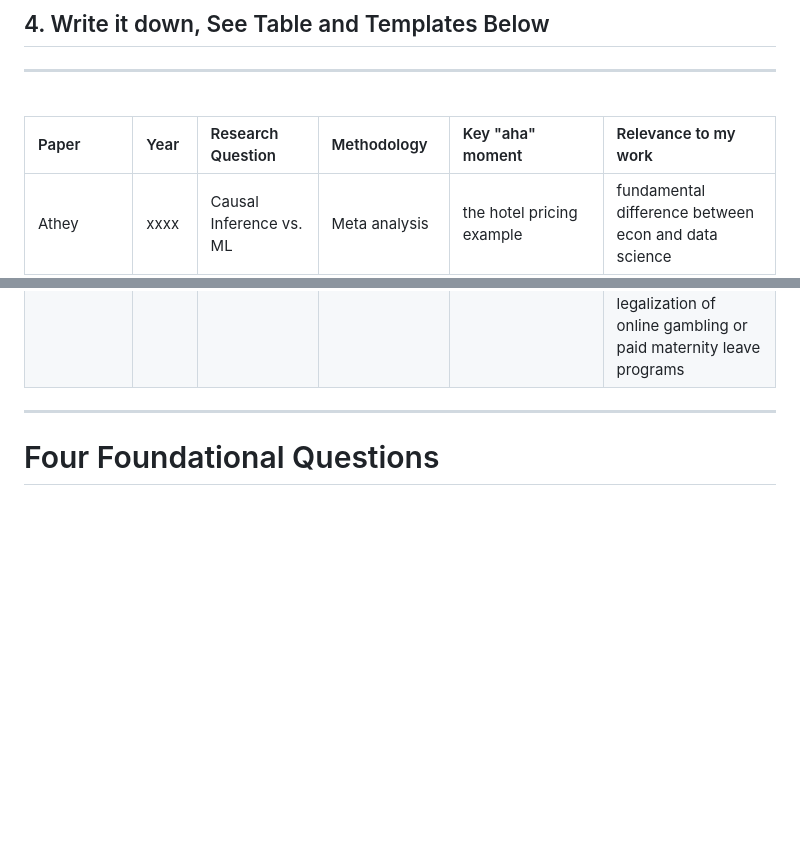
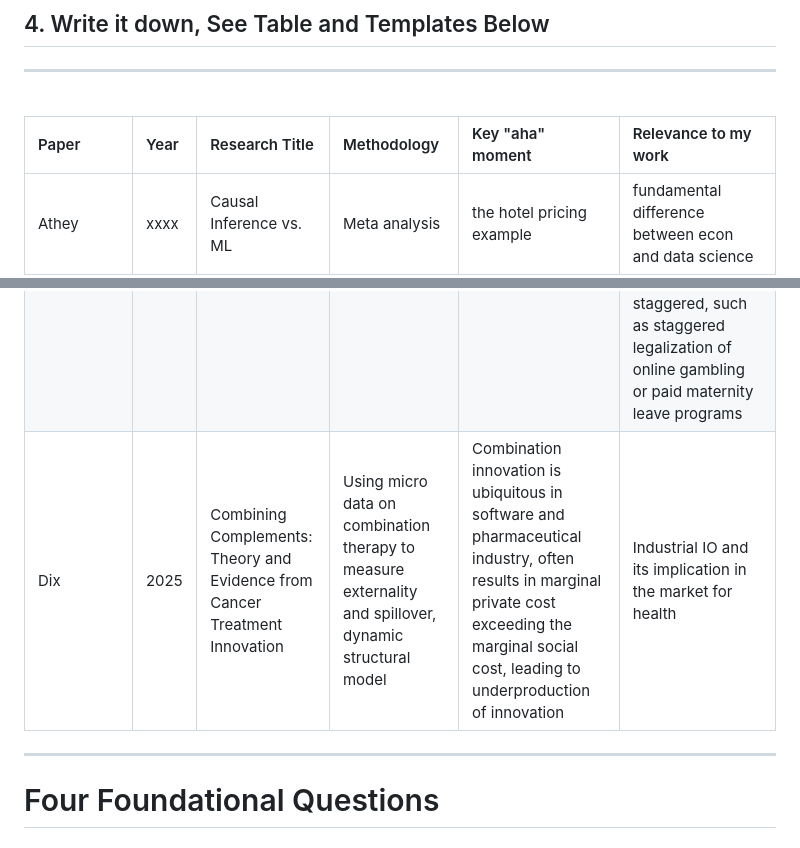
Before and after one commit to gavinjqu/predoc-practice, a Markdown page: documents/paper_review.md, 2 parts joined by grey strips. GitHub-like rendering; blank space fills up the shorter version.

Commit message:
add Rebekah Dix paper notes

```diff
--- a/documents/paper_review.md
+++ b/documents/paper_review.md
@@ -20,7 +20,7 @@
 ---
 <br>
 
-| Paper | Year | Research Question | Methodology | Key "aha" moment | Relevance to my work |
+| Paper | Year | Research Title | Methodology | Key "aha" moment | Relevance to my work |
 | :--- | :--- | :--- | :--- | :--- | :--- |
 | Athey | xxxx | Causal Inference vs. ML | Meta analysis | the hotel pricing example | fundamental difference between econ and data science
 | Card | xxxx | Causal Effect of Education on Earnings | IV and family fixed-effects | within family and between family fixed effect, IV have higher upward bias than OLS, possible selection bias on groups affected by structural innovation such as pupil teacher ratio | canonical paper on IV and education
@@ -30,6 +30,7 @@
 | Athey | xxxx | Causal Forest | How CART can be modified to construct causal forest that is used for valid statistical inference | An Algorithmic approach to use random forest as statistical inference instruments to identify heterogenous treatment effect | Two forests are constructed to form counterfactual | ML methods for casual inference is the frontier of applied method research |
 | Kenneth Arrow | 1963 | Normative analysis medical care | Corollary of optimality theorems | 1st - if competitive equilibrium exist, it's the pareto outcome, 2nd - if no increasing returns in production, then every optimal state is a competitive equilibrium. Supply and demand of medical care comparatively to other markets, and how uncertainty plays a pivot role in healthcare preferences and decisions. | Healthcare market angle of labor econ |
 | Callaway and Sant'Anna | 2020 | Use of staggered DiD and research design | staggered DiD when treatment timing is heterogenous|  canonical 2x2 DiD estimator is biased in staggered setting when previously treated units are used as controls for later shocks, CS resolves this by grouping by cohort and treated and calendar time when outcome is measure, and uses this tuple=(g, t) to estimate ATT(g, t) whhich is the average treatment effect, at calendar time t, for the cohort first treated at time g. | The classical two-way fixed-effects regression collapses everything into one number and, under heterogeneous treatment effects, mixes early-treated units into the control group for later cohorts — producing negative weights and possibly sign-flipped estimates. CS sidesteps this by never using already-treated units as controls. This is applicable in health shock settings and with policy evaluation situations when adoption is staggered, such as staggered legalization of online gambling or paid maternity leave programs  |
+| Dix | 2025 | Combining Complements: Theory and Evidence from Cancer Treatment Innovation | Using micro data on combination therapy to measure externality and spillover, dynamic structural model | Combination innovation is ubiquitous in software and pharmaceutical industry, often results in marginal private cost exceeding the marginal social cost, leading to underproduction of innovation | Industrial IO and its implication in the market for health  |
 
 ---
 
```
